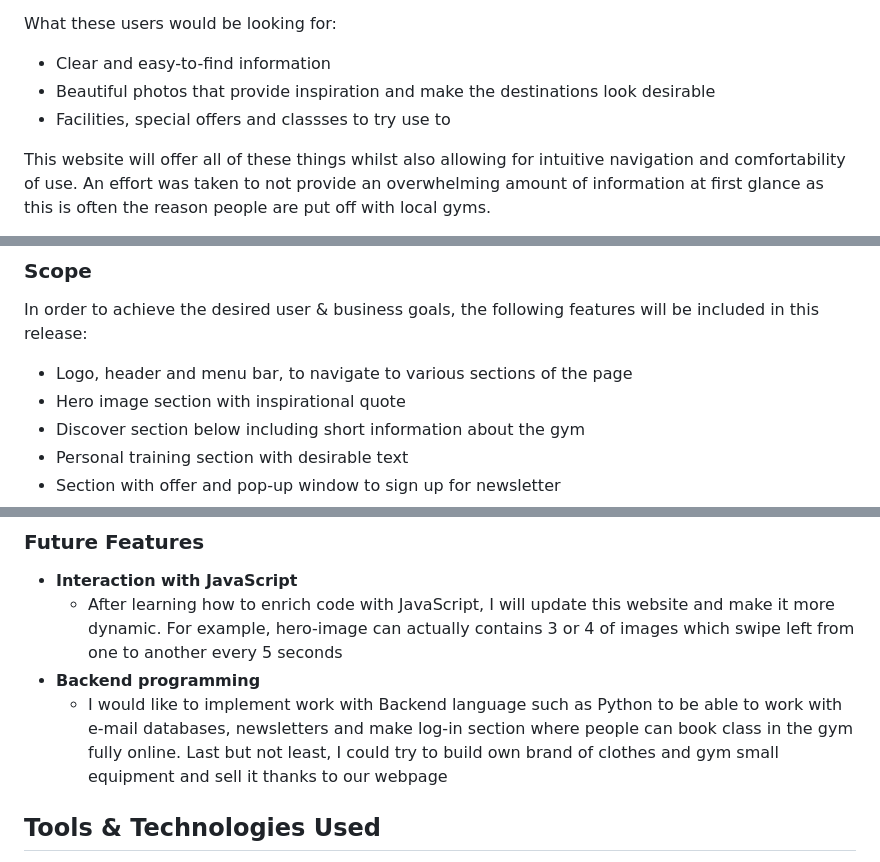
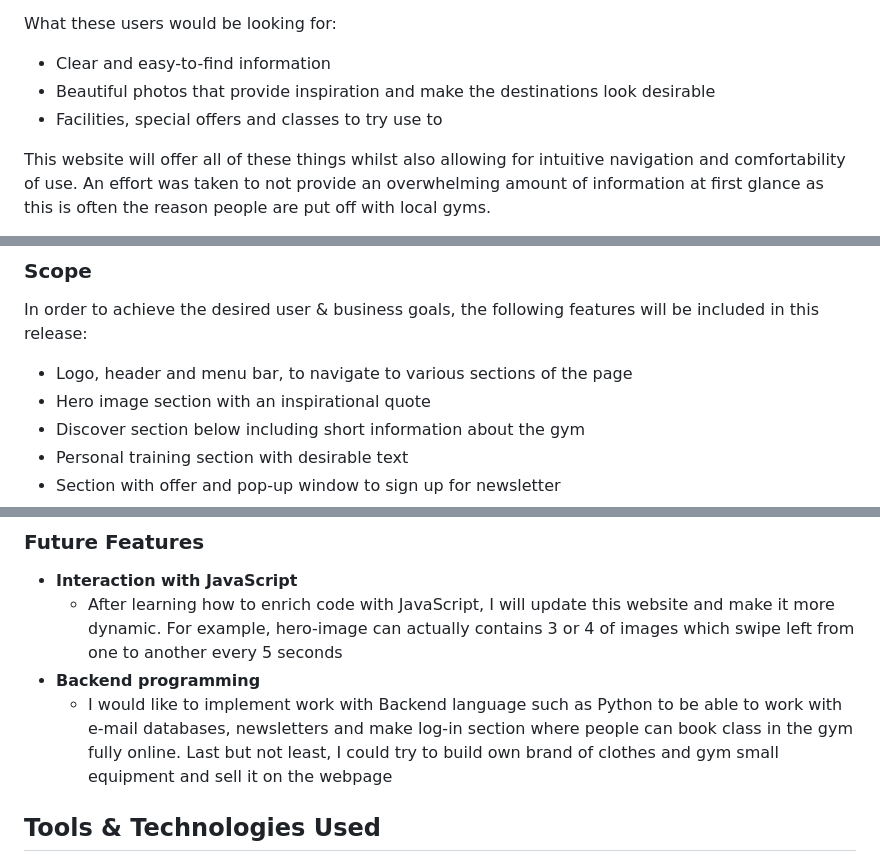
Before and after one commit to JakBul/1stMS, a Markdown page: README.md, 3 parts joined by grey strips. Drawn GitHub-style.

```diff
--- a/README.md
+++ b/README.md
@@ -42,7 +42,7 @@ GymBeam target users are:
 What these users would be looking for:
 * Clear and easy-to-find information
 * Beautiful photos that provide inspiration and make the destinations look desirable
-* Facilities, special offers and classses to try use to
+* Facilities, special offers and classes to try use to
 
 This website will offer all of these things whilst also allowing for intuitive navigation and comfortability of use. An effort was taken to not provide an overwhelming amount of information at first glance as this is often the reason people are put off with local gyms.
 
@@ -53,7 +53,7 @@ Due to the age group of the users, it is assumed that most users will be viewing
 In order to achieve the desired user & business goals, the following features will be included in this release:
 
 - Logo, header and menu bar, to navigate to various sections of the page
-- Hero image section with inspirational quote
+- Hero image section with an inspirational quote
 - Discover section below including short information about the gym
 - Personal training section with desirable text
 - Section with offer and pop-up window to sign up for newsletter
@@ -202,7 +202,7 @@ This is a fully responsive website that was designed mobile-first as this is the
 - **Interaction with JavaScript**
     - After learning how to enrich code with JavaScript, I will update this website and make it more dynamic. For example, hero-image can actually contains 3 or 4 of images which swipe left from one to another every 5 seconds
 - **Backend programming**
-    - I would like to implement work with Backend language such as Python to be able to work with e-mail databases, newsletters and make log-in section where people can book class in the gym fully online. Last but not least, I could try to build own brand of clothes and gym small equipment and sell it thanks to our webpage
+    - I would like to implement work with Backend language such as Python to be able to work with e-mail databases, newsletters and make log-in section where people can book class in the gym fully online. Last but not least, I could try to build own brand of clothes and gym small equipment and sell it on the webpage
 
 ## Tools & Technologies Used
 
```
Also changed, not shown: other parts of README.md (+42 -6 lines), assets/documentation/lighthouse_contact.png (added), assets/documentation/lighthouse_gallery.png (added), assets/documentation/lighthouse_home.png (added), assets/documentation/lighthouse_students.png (added), assets/documentation/tablet_responsiveness.png (added).
